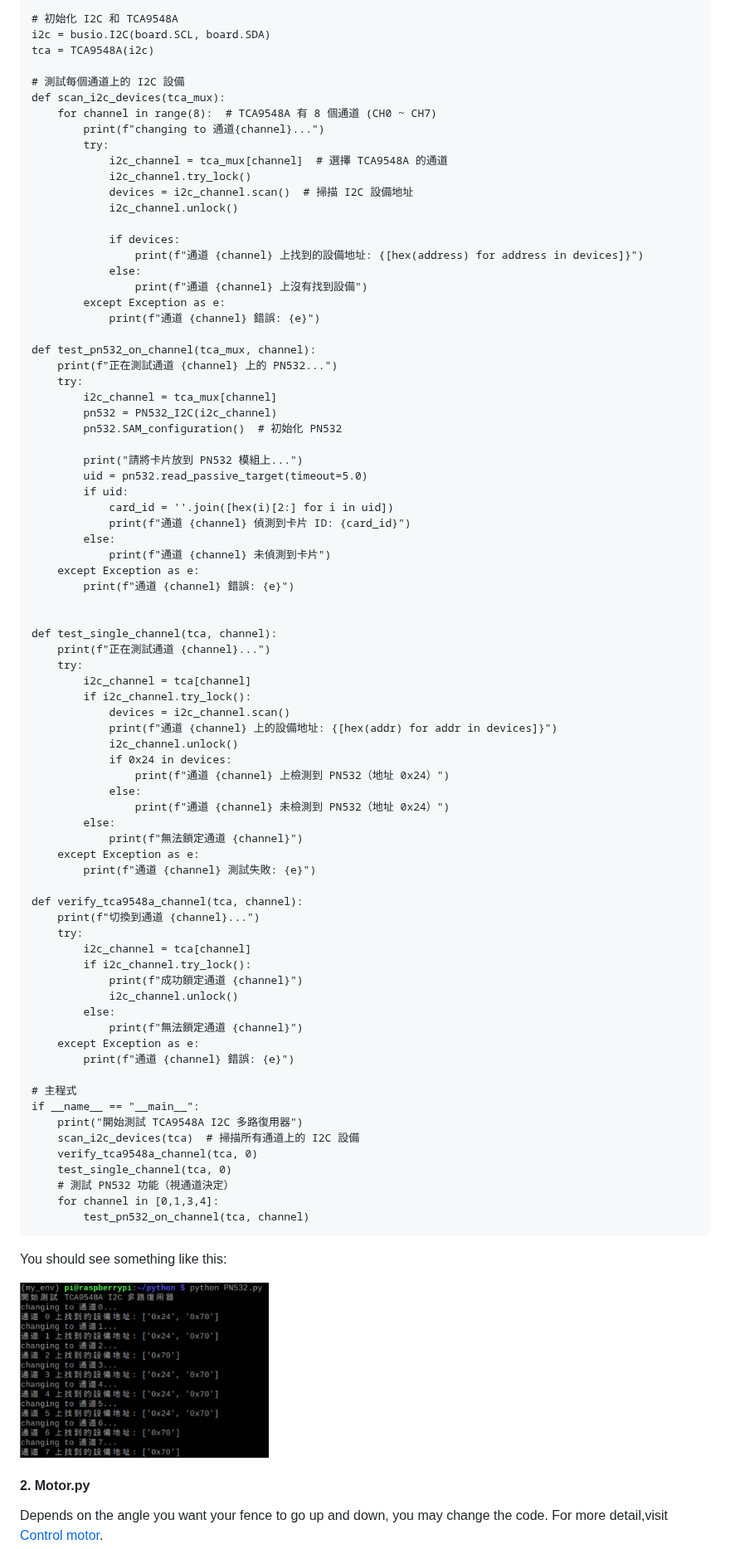
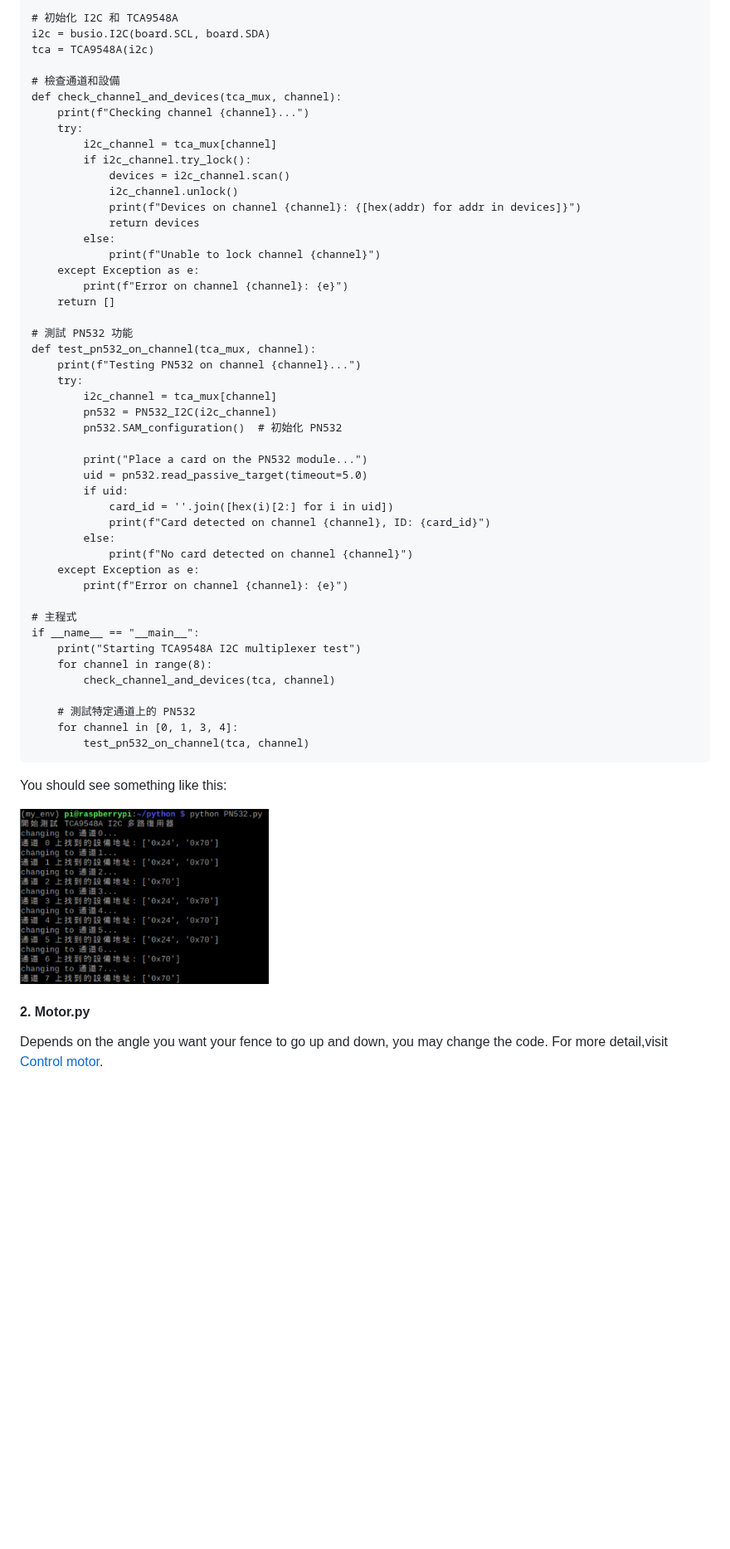
Before and after one commit to sydneyliao/IoTParkingLot, a Markdown page: README.md, the part around one of its changes. Shown at 83% size. Rendered like a GitHub page; blank space fills up the shorter version.

````diff
--- a/README.md
+++ b/README.md
@@ -112,78 +112,48 @@ import time
 i2c = busio.I2C(board.SCL, board.SDA)
 tca = TCA9548A(i2c)
 
-# 測試每個通道上的 I2C 設備
-def scan_i2c_devices(tca_mux):
-    for channel in range(8):  # TCA9548A 有 8 個通道 (CH0 ~ CH7)
-        print(f"changing to 通道{channel}...")
-        try:
-            i2c_channel = tca_mux[channel]  # 選擇 TCA9548A 的通道
-            i2c_channel.try_lock()
-            devices = i2c_channel.scan()  # 掃描 I2C 設備地址
+# 檢查通道和設備
+def check_channel_and_devices(tca_mux, channel):
+    print(f"Checking channel {channel}...")
+    try:
+        i2c_channel = tca_mux[channel]
+        if i2c_channel.try_lock():
+            devices = i2c_channel.scan()
             i2c_channel.unlock()
+            print(f"Devices on channel {channel}: {[hex(addr) for addr in devices]}")
+            return devices
+        else:
+            print(f"Unable to lock channel {channel}")
+    except Exception as e:
+        print(f"Error on channel {channel}: {e}")
+    return []
 
-            if devices:
-                print(f"通道 {channel} 上找到的設備地址: {[hex(address) for address in devices]}")
-            else:
-                print(f"通道 {channel} 上沒有找到設備")
-        except Exception as e:
-            print(f"通道 {channel} 錯誤: {e}")
-
+# 測試 PN532 功能
 def test_pn532_on_channel(tca_mux, channel):
-    print(f"正在測試通道 {channel} 上的 PN532...")
+    print(f"Testing PN532 on channel {channel}...")
     try:
         i2c_channel = tca_mux[channel]
         pn532 = PN532_I2C(i2c_channel)
         pn532.SAM_configuration()  # 初始化 PN532
 
-        print("請將卡片放到 PN532 模組上...")
+        print("Place a card on the PN532 module...")
         uid = pn532.read_passive_target(timeout=5.0)
         if uid:
             card_id = ''.join([hex(i)[2:] for i in uid])
-            print(f"通道 {channel} 偵測到卡片 ID: {card_id}")
+            print(f"Card detected on channel {channel}, ID: {card_id}")
         else:
-            print(f"通道 {channel} 未偵測到卡片")
+            print(f"No card detected on channel {channel}")
     except Exception as e:
-        print(f"通道 {channel} 錯誤: {e}")
-
-
-def test_single_channel(tca, channel):
-    print(f"正在測試通道 {channel}...")
-    try:
-        i2c_channel = tca[channel]
-        if i2c_channel.try_lock():
-            devices = i2c_channel.scan()
-            print(f"通道 {channel} 上的設備地址: {[hex(addr) for addr in devices]}")
-            i2c_channel.unlock()
-            if 0x24 in devices:
-                print(f"通道 {channel} 上檢測到 PN532（地址 0x24）")
-            else:
-                print(f"通道 {channel} 未檢測到 PN532（地址 0x24）")
-        else:
-            print(f"無法鎖定通道 {channel}")
-    except Exception as e:
-        print(f"通道 {channel} 測試失敗: {e}")
-
-def verify_tca9548a_channel(tca, channel):
-    print(f"切換到通道 {channel}...")
-    try:
-        i2c_channel = tca[channel]
-        if i2c_channel.try_lock():
-            print(f"成功鎖定通道 {channel}")
-            i2c_channel.unlock()
-        else:
-            print(f"無法鎖定通道 {channel}")
-    except Exception as e:
-        print(f"通道 {channel} 錯誤: {e}")
+        print(f"Error on channel {channel}: {e}")
 
 # 主程式
 if __name__ == "__main__":
-    print("開始測試 TCA9548A I2C 多路復用器")
-    scan_i2c_devices(tca)  # 掃描所有通道上的 I2C 設備
-    verify_tca9548a_channel(tca, 0)
-    test_single_channel(tca, 0)
-    # 測試 PN532 功能（視通道決定）
-    for channel in [0,1,3,4]:
+    print("Starting TCA9548A I2C multiplexer test")
+    for channel in range(8):
+        check_channel_and_devices(tca, channel)
+
+    # 測試特定通道上的 PN532
+    for channel in [0, 1, 3, 4]:
         test_pn532_on_channel(tca, channel)
 ```
 You should see something like this:
````
Also changed, not shown: other parts of README.md (+6 -6 lines).
